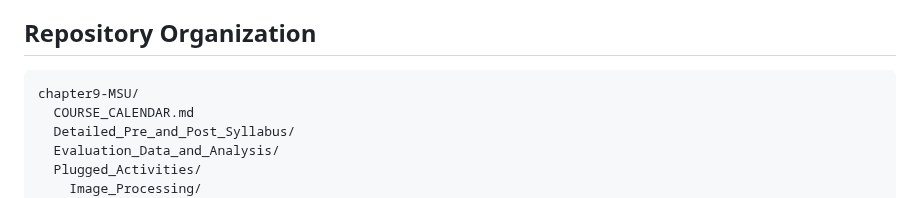
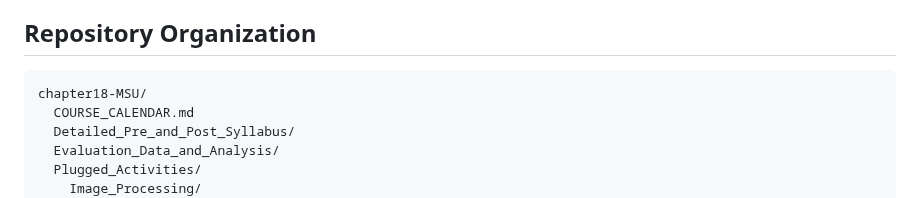
Before and after one commit to CDER-Center/CS1-CS2_Exemplar_Ebook, a Markdown page: CS2/chapter19-MSU/README.md, the part around the change. Rendered like a GitHub page.

````diff
--- a/CS2/chapter19-MSU/README.md
+++ b/CS2/chapter19-MSU/README.md
@@ -48,7 +48,7 @@ asynchronous, framework-controlled program execution.
 ## Repository Organization
 
 ```text
-chapter9-MSU/
+chapter18-MSU/
   COURSE_CALENDAR.md
   Detailed_Pre_and_Post_Syllabus/
   Evaluation_Data_and_Analysis/
````
